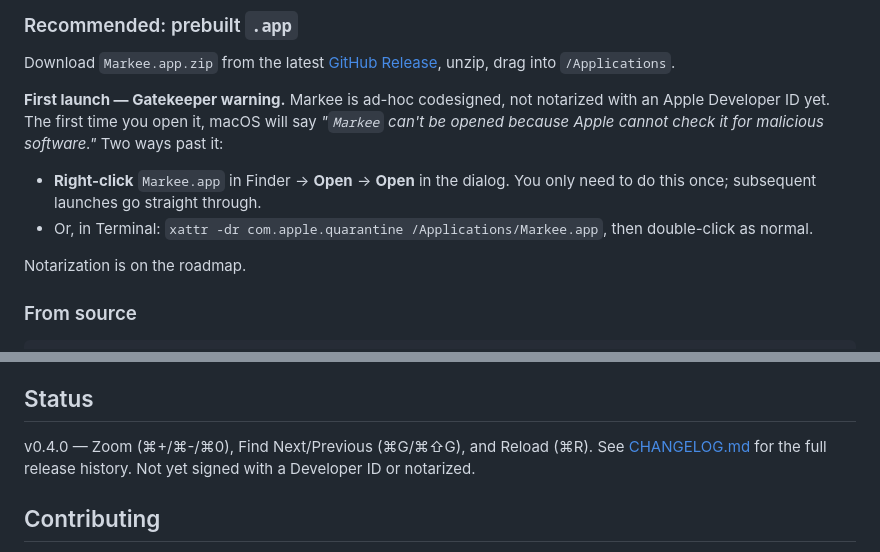
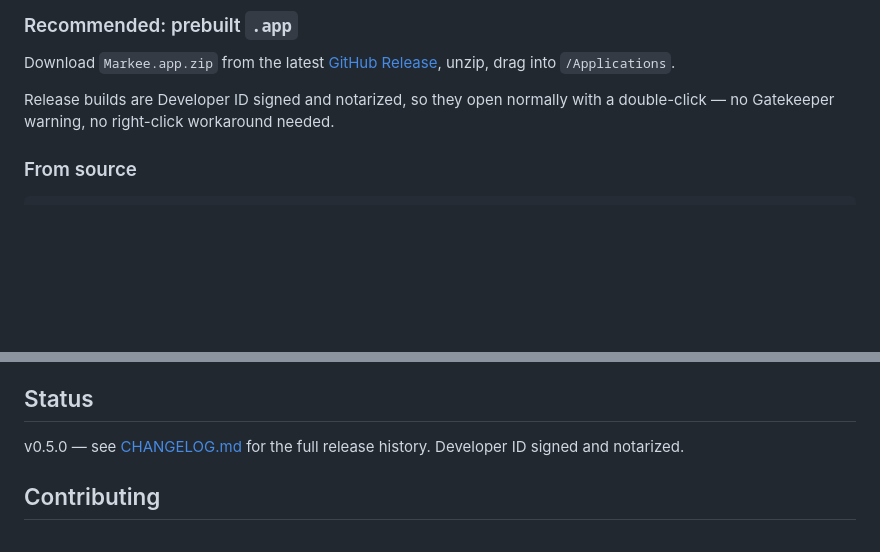
Before and after one commit to sethbang/markee, a Markdown page: README.md, 2 parts joined by grey strips. GitHub-like rendering; blank space fills up the shorter version.

Commit message:
Docs: record Developer ID signing & notarization; resolve issues #1 and #4
Co-Authored-By: Claude Opus 4.7 (1M context) <noreply@anthropic.com>

```diff
--- a/README.md
+++ b/README.md
@@ -55,17 +55,8 @@ Download `Markee.app.zip` from the latest
 [GitHub Release](https://github.com/sethbangert/markee/releases), unzip, drag
 into `/Applications`.
 
-**First launch — Gatekeeper warning.** Markee is ad-hoc codesigned, not
-notarized with an Apple Developer ID yet. The first time you open it, macOS
-will say *"`Markee` can't be opened because Apple cannot check it for
-malicious software."* Two ways past it:
-
-- **Right-click** `Markee.app` in Finder → **Open** → **Open** in the dialog.
-  You only need to do this once; subsequent launches go straight through.
-- Or, in Terminal: `xattr -dr com.apple.quarantine /Applications/Markee.app`,
-  then double-click as normal.
-
-Notarization is on the roadmap.
+Release builds are Developer ID signed and notarized, so they open normally
+with a double-click — no Gatekeeper warning, no right-click workaround needed.
 
 ### From source
 
@@ -170,9 +161,8 @@ inside the WebView; Swift just streams the file's source into
 
 ## Status
 
-v0.4.0 — Zoom (⌘+/⌘-/⌘0), Find Next/Previous (⌘G/⌘⇧G), and Reload (⌘R).
-See [CHANGELOG.md](CHANGELOG.md) for the full release history. Not yet signed
-with a Developer ID or notarized.
+v0.5.0 — see [CHANGELOG.md](CHANGELOG.md) for the full release history.
+Developer ID signed and notarized.
 
 ## Contributing
 
```
Also changed, not shown: CHANGELOG.md (+4 -0 lines), CLAUDE.md (+29 -5 lines).
